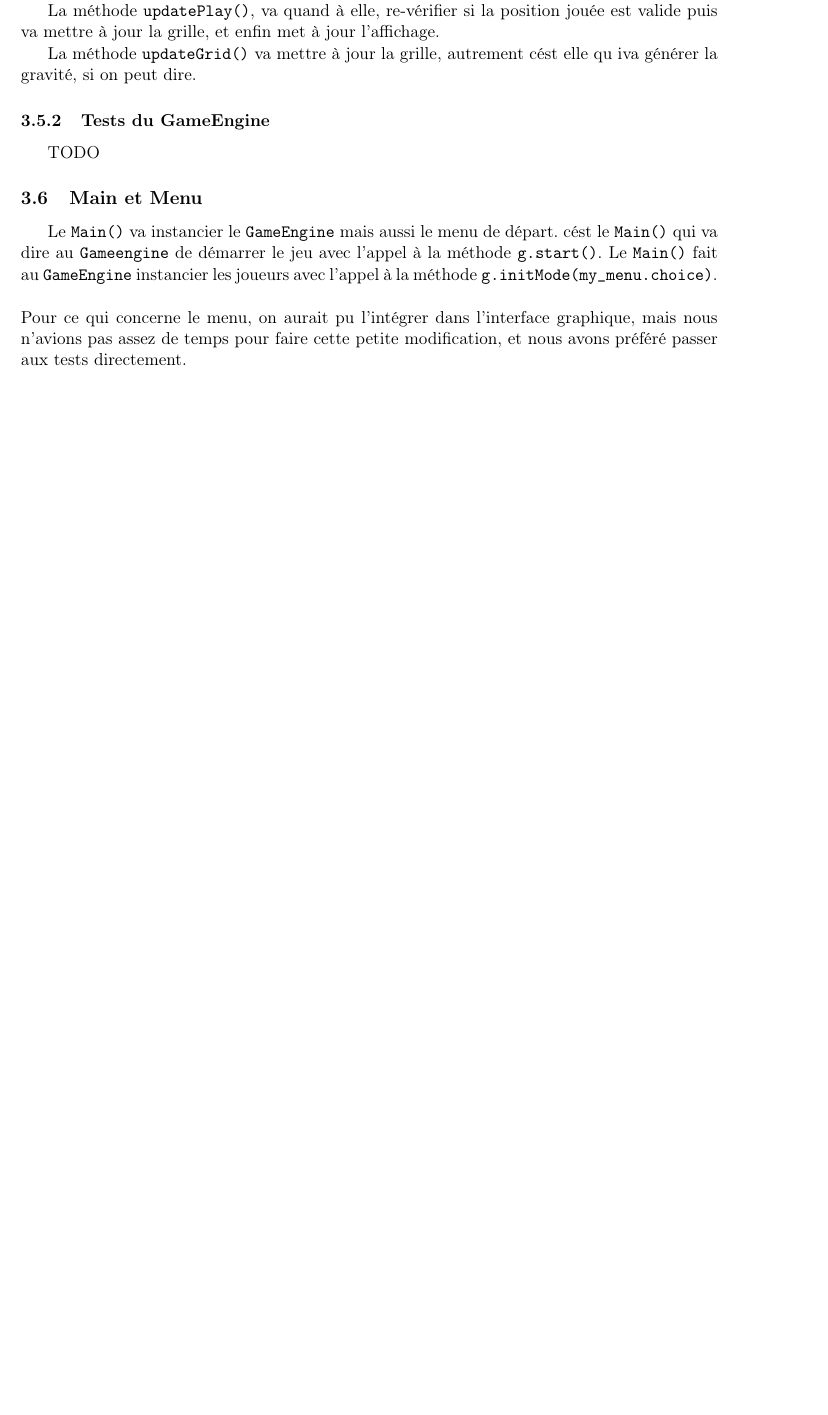
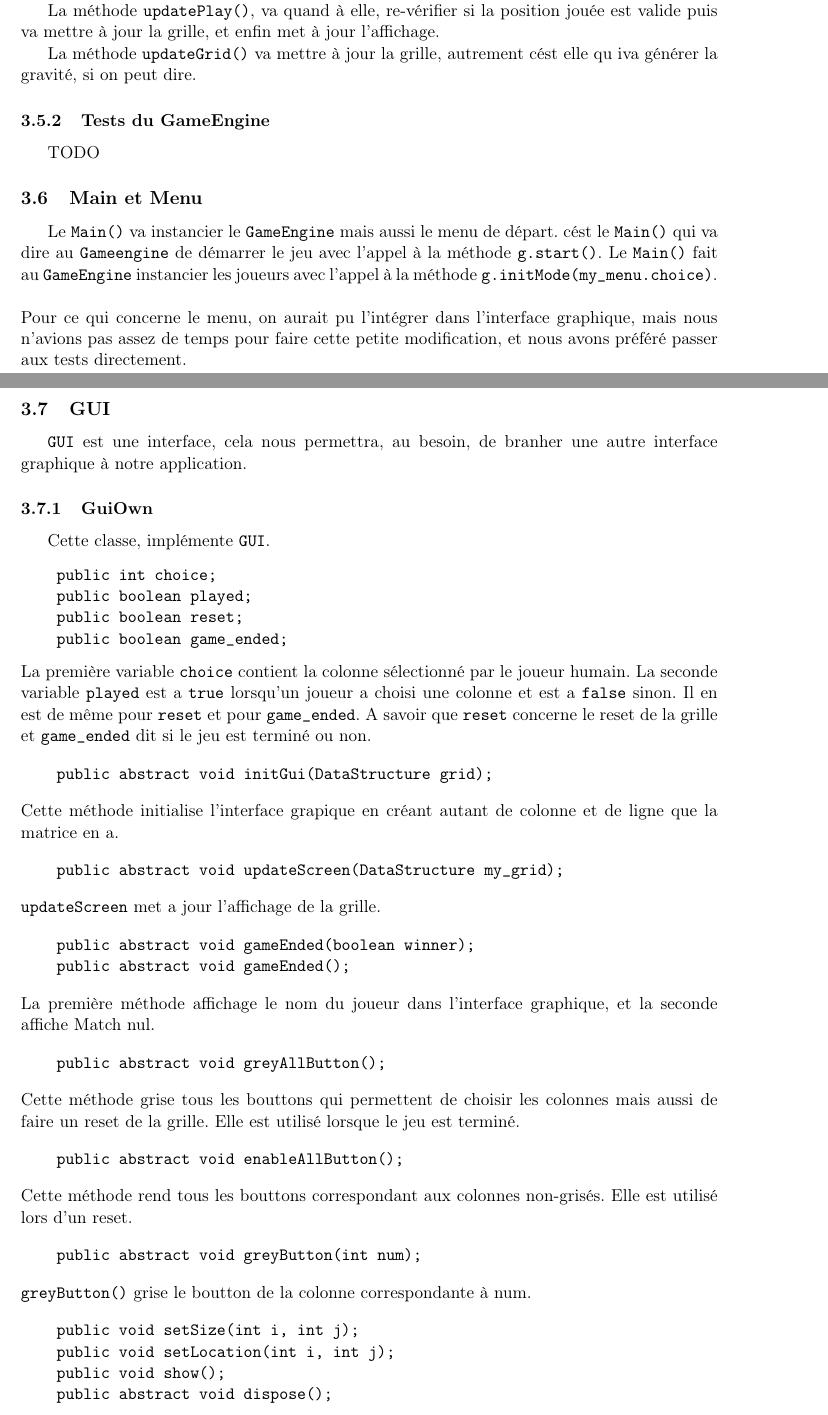
Before and after one commit to xsellier/puissance4test, a LaTeX document (Rapport/rapport.tex, which reads Rapport/implementation.tex): part of page 16 of 16 before the commit and two parts of pages 16 and 17 of 18 after it, the two joined at a grey line, cut so that both start at the same text, the shorter picture padded with empty space. Compiled offline with LaTeX, dvips and Ghostscript; the source files are stored in an older character set and shown here as Unicode.

Commit message:
Mise a jour du rapport

```diff
--- a/Rapport/implementation.tex
+++ b/Rapport/implementation.tex
@@ -469,3 +469,58 @@ instancier les joueurs avec l'appel à la méthode
 Pour ce qui concerne le menu, on aurait pu l'intégrer dans l'interface
 graphique, mais nous n'avions pas assez de temps pour faire cette
 petite modification, et nous avons préféré passer aux tests directement.
+
+\subsection{GUI}
+
+\texttt{GUI} est une interface, cela nous permettra, au besoin, de branher une autre interface graphique à notre application.
+
+\subsubsection{GuiOwn}
+Cette classe, implémente \texttt{GUI}.
+\begin{verbatim}
+    public int choice;
+    public boolean played;
+    public boolean reset;
+    public boolean game_ended;
+\end{verbatim}
+La première variable \texttt{choice} contient la colonne sélectionné par le joueur humain. La seconde variable \texttt{played} est a \texttt{true} lorsqu'un joueur a choisi une colonne et est a \texttt{false} sinon. Il en est de même pour \texttt{reset} et pour \texttt{game\_ended}. A savoir que \texttt{reset} concerne le reset de la grille et \texttt{game\_ended} dit si le jeu est terminé ou non.
+
+\begin{verbatim}
+    public abstract void initGui(DataStructure grid);
+\end{verbatim}
+Cette méthode initialise l'interface grapique en créant autant de colonne et de ligne que la matrice en a.
+
+\begin{verbatim}
+    public abstract void updateScreen(DataStructure my_grid);
+\end{verbatim}
+\texttt{updateScreen} met a jour l'affichage de la grille.
+
+\begin{verbatim}
+    public abstract void gameEnded(boolean winner);
+    public abstract void gameEnded();
+\end{verbatim}
+La première méthode affichage le nom du joueur dans l'interface graphique, et la seconde affiche Match nul.
+
+\begin{verbatim}
+    public abstract void greyAllButton();
+\end{verbatim}
+Cette méthode grise tous les bouttons qui permettent de choisir les colonnes mais aussi de faire un reset de la grille. Elle est utilisé lorsque le jeu est terminé.
+
+\begin{verbatim}
+    public abstract void enableAllButton();
+\end{verbatim}
+Cette méthode rend tous les bouttons correspondant aux colonnes non-grisés. Elle est utilisé lors d'un reset.
+
+\begin{verbatim}
+    public abstract void greyButton(int num);
+\end{verbatim}
+\texttt{greyButton()} grise le boutton de la colonne correspondante à num.
+
+\begin{verbatim}
+    public void setSize(int i, int j);
+    public void setLocation(int i, int j);
+    public void show();
+    public abstract void dispose();
+\end{verbatim}
+La première méthode permet de définir la taille de la fenêtre de jeu. La seconde sert à définir la position de la fenêtre par défaut. La troisième est une méthode définit dans les librairies de \texttt{Swing} qui permet d'afficher l'interface graphique. Quand à la dernière méthode, elle permet de d'afficher/fermer une fenêtre. La méthode \texttt{dispose()} est aussi définit dans els librairies de \texttt{Swing}.
+
+\begin{verbatim}
```
Also changed, not shown: Rapport/implementation.tex (7 more changed lines).
